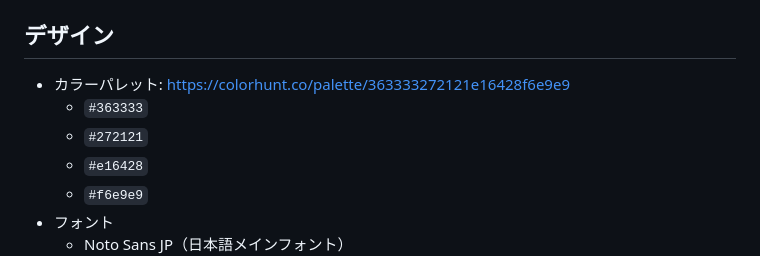
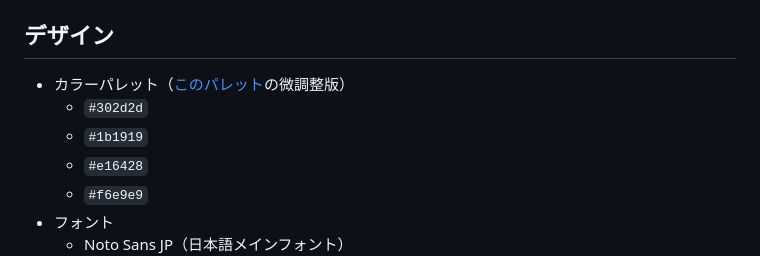
Before and after one commit to Sarf-Esports/studio-website, a Markdown page: docs/SPECIFICATION.md, the part around the change. Rendered like a GitHub page.

Commit message:
docs: カラーパレットのドキュメントの更新

```diff
--- a/docs/SPECIFICATION.md
+++ b/docs/SPECIFICATION.md
@@ -19,9 +19,9 @@
 
 ## デザイン
 
-- カラーパレット: https://colorhunt.co/palette/363333272121e16428f6e9e9
-  - `#363333`
-  - `#272121`
+- カラーパレット（[このパレット](https://colorhunt.co/palette/363333272121e16428f6e9e9)の微調整版）
+  - `#302d2d`
+  - `#1b1919`
   - `#e16428`
   - `#f6e9e9`
 - フォント
```
